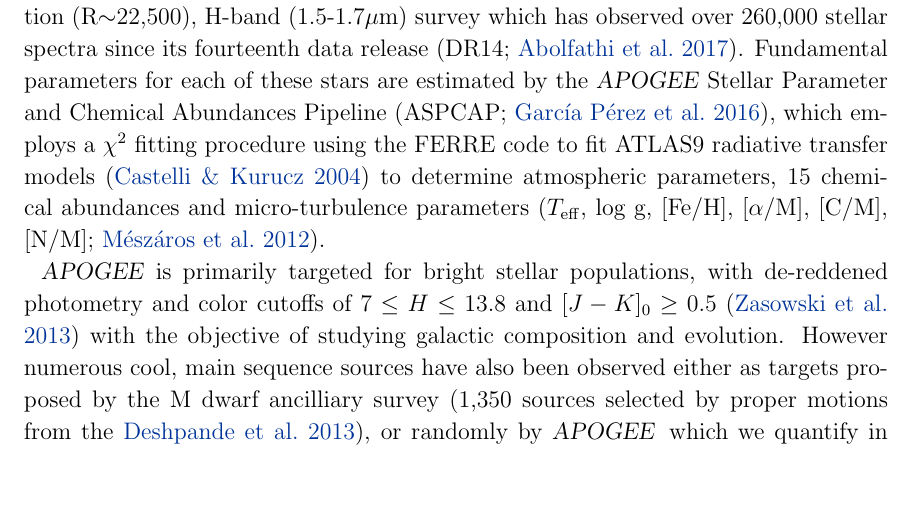
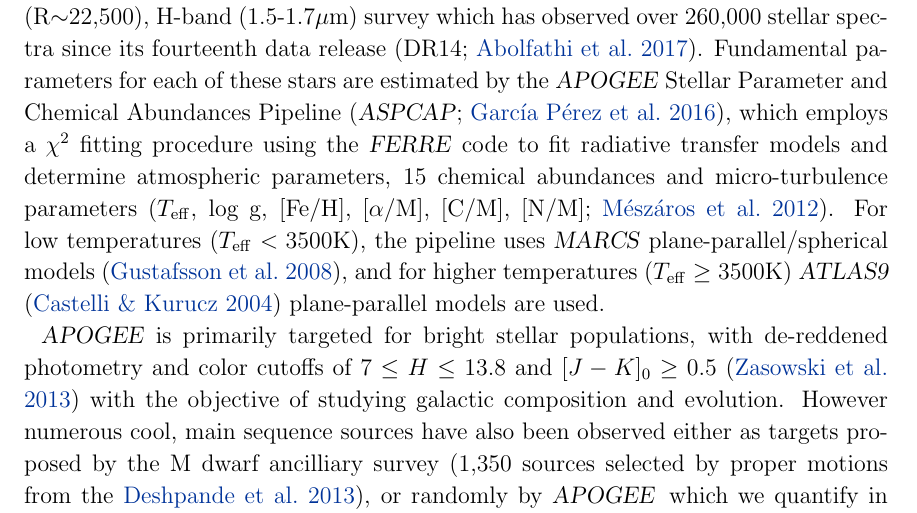
Before and after one commit to jbirky/Mdwarf_project, a LaTeX paper (paper/draft.tex): part of page 4 of 25, cut so that both start at the same text, the shorter picture padded with empty space. Compiled offline with pdfLaTeX.

Commit message:
aspcap model details

```diff
--- a/paper/draft.tex
+++ b/paper/draft.tex
@@ -15,6 +15,7 @@
 \newcommand{\gaia}{\textsl{Gaia}}
 \newcommand{\zmass}{\textsl{2MASS}}
 \newcommand{\sdss}{\textsl{SDSS}}
+\newcommand{\lamost}{\textsl{LAMOST}}
 \newcommand{\sdssiv}{\textsl{SDSS-IV}}
 \newcommand{\teff}{$T_{\rm eff}$}
 
@@ -127,7 +128,7 @@ Why \thecannon\ approach? brief importance statment cannon and what it does (cit
 % \item[-] Some M dwarfs in \apogee\ proposed as ancilliary targets (Blake/Covey sources), plus an unknown number observed unintentionally \citep{Desphande:2013}.
 % \end{enumerate}
 
-The \apogee\ survey \citep{Majewski:2015} of the Sloan Digital Sky Survey III and IV (SDSS-III/IV \citealt{Eisenstein:2011}; \citealt{Blanton:2017}) is a high resolution (R$\sim$22,500), H-band (1.5-1.7$\mu$m) survey which has observed over 260,000 stellar spectra since its fourteenth data release (DR14; \citealt{Abolfathi:2017}). Fundamental parameters for each of these stars are estimated by the \apogee\ Stellar Parameter and Chemical Abundances Pipeline (ASPCAP; \citealt{Perez:2016}), which employs a $\chi^2$ fitting procedure using the FERRE code to fit ATLAS9 radiative transfer models \citep{Castelli:2004} to determine atmospheric parameters, 15 chemical abundances and micro-turbulence parameters (\teff, log g, [Fe/H], [$\alpha$/M], [C/M], [N/M]; \citealt{Meszaros:2012}).
+The \apogee\ survey \citep{Majewski:2015} of the Sloan Digital Sky Survey III and IV (\textsl{SDSS-III/IV} \citealt{Eisenstein:2011}; \citealt{Blanton:2017}) is a high resolution (R$\sim$22,500), H-band (1.5-1.7$\mu$m) survey which has observed over 260,000 stellar spectra since its fourteenth data release (DR14; \citealt{Abolfathi:2017}). Fundamental parameters for each of these stars are estimated by the \apogee\ Stellar Parameter and Chemical Abundances Pipeline (\aspcap; \citealt{Perez:2016}), which employs a $\chi^2$ fitting procedure using the \textsl{FERRE} code to fit radiative transfer models and determine atmospheric parameters, 15 chemical abundances and micro-turbulence parameters (\teff, log g, [Fe/H], [$\alpha$/M], [C/M], [N/M]; \citealt{Meszaros:2012}). For low temperatures (\teff\ $<3500$K), the pipeline uses \textsl{MARCS} plane-parallel/spherical models \citep{Gustafsson:2008}, and for higher temperatures (\teff\ $\geq3500$K) \textsl{ATLAS9} \citep{Castelli:2004} plane-parallel models are used.
 
 \apogee\ is primarily targeted for bright stellar populations, with de-reddened photometry and color cutoffs of $7 \leq H \leq 13.8$ and $[J-K]_0 \geq 0.5$ \citep{Zasowski:2013} with the objective of studying galactic composition and evolution. However numerous cool, main sequence sources have also been observed either as targets proposed by the M dwarf ancilliary survey (1,350 sources selected by proper motions from the  \citealt{Desphande:2013}), or randomly by \apogee\, which we quantify in this study to be over 10,000 in total.
 
```
